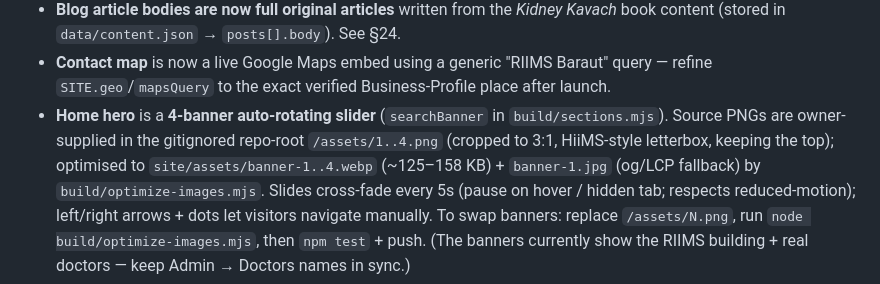
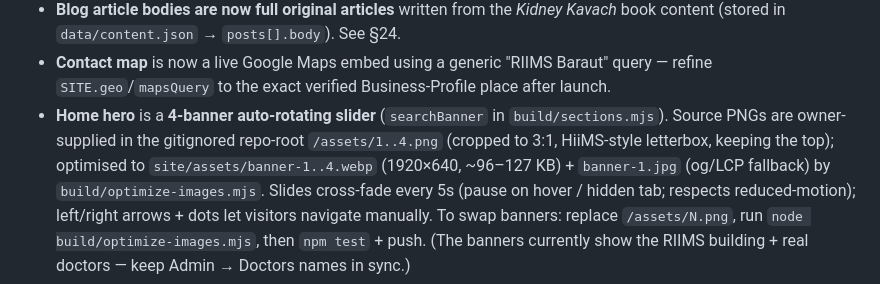
Before and after one commit to prarit0097/Riims-Website, a Markdown page: RIIMS.md, the part around the change. GitHub-like rendering.

Commit message:
docs: RIIMS.md banner note → 3:1 1920x640
Co-Authored-By: Claude Opus 4.8 <noreply@anthropic.com>

```diff
--- a/RIIMS.md
+++ b/RIIMS.md
@@ -613,7 +613,7 @@ system-nginx vhost (`deploy/nginx-riimshospitals.conf`), and Apache (`deploy/apa
   refine `SITE.geo`/`mapsQuery` to the exact verified Business-Profile place after launch.
 - **Home hero** is a **4-banner auto-rotating slider** (`searchBanner` in `build/sections.mjs`). Source
   PNGs are owner-supplied in the gitignored repo-root `/assets/1..4.png` (cropped to 3:1, HiiMS-style letterbox, keeping the top); optimised to
-  `site/assets/banner-1..4.webp` (~125–158 KB) + `banner-1.jpg` (og/LCP fallback) by
+  `site/assets/banner-1..4.webp` (1920×640, ~96–127 KB) + `banner-1.jpg` (og/LCP fallback) by
   `build/optimize-images.mjs`. Slides cross-fade every 5s (pause on hover / hidden tab; respects
   reduced-motion); left/right arrows + dots let visitors navigate manually. To swap banners: replace `/assets/N.png`, run
   `node build/optimize-images.mjs`, then `npm test` + push. (The banners currently show the RIIMS
```
